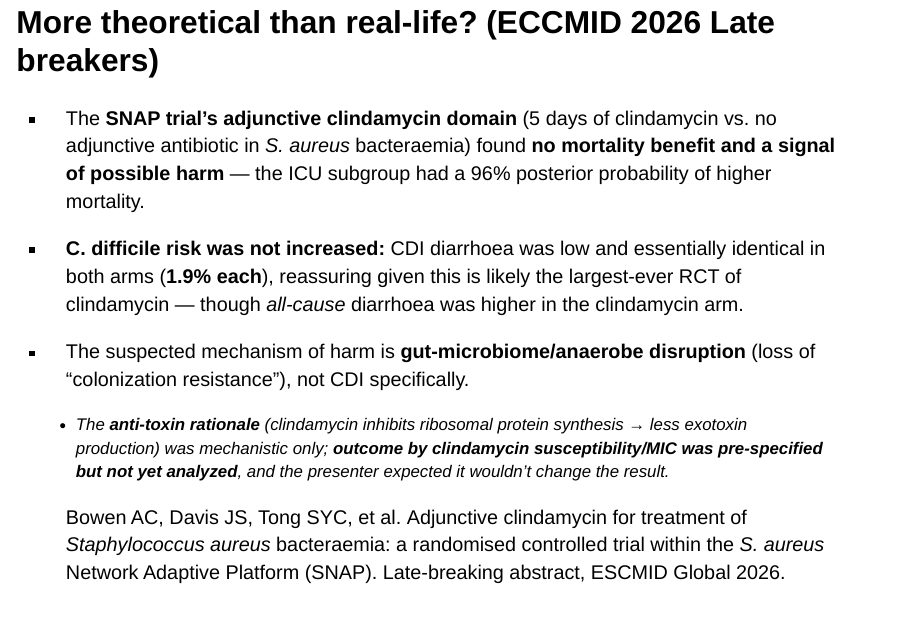
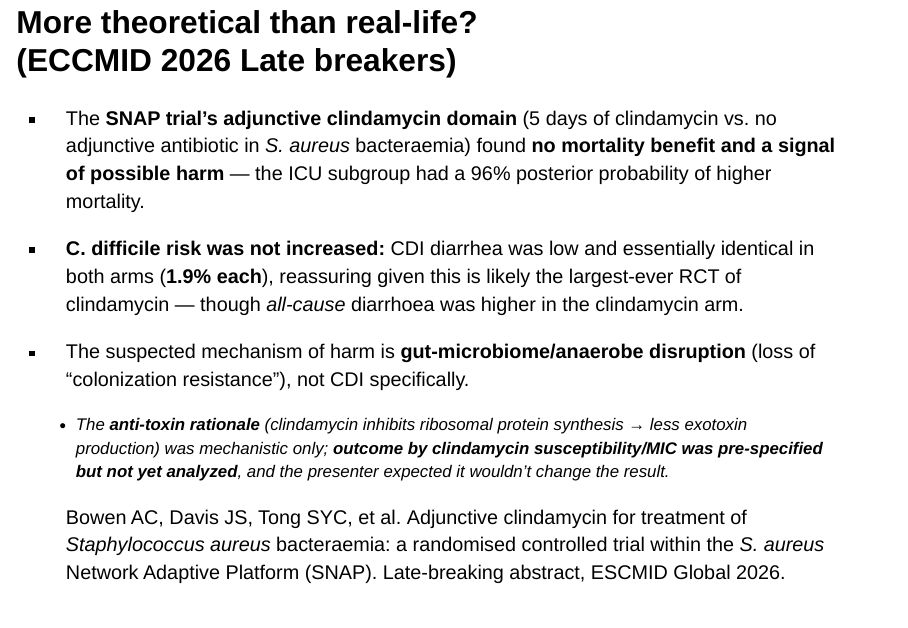
Before and after one commit to Russlewisbo/macrolides, a Quarto document (macrolides-slides.qmd): page 72 of 97. Rendered offline with R 4.5, knitr and Pandoc in place of Quarto, with nearby package versions; drawn as Slidy slides in place of the format the file asks for; a font, style sheet, LaTeX package, included part or bibliography that could not be used is replaced or left out.

Commit message:
revisions

```diff
--- a/macrolides-slides.qmd
+++ b/macrolides-slides.qmd
@@ -791,11 +791,11 @@ This is the single most important point about clindamycin for inpatient prescrib
 
 ![](macrolides-images/cdiff_risk.png){fig-align="center"}
 
-## More theoretical than real-life? (ECCMID 2026 Late breakers)
+## More theoretical than real-life?  <br> (ECCMID 2026 Late breakers) {.smaller}
 
 - The **SNAP trial's adjunctive clindamycin domain** (5 days of clindamycin vs. no adjunctive antibiotic in *S. aureus* bacteraemia) found **no mortality benefit and a signal of possible harm** — the ICU subgroup had a 96% posterior probability of higher mortality.
 
-- **C. difficile risk was not increased:** CDI diarrhoea was low and essentially identical in both arms (**1.9% each**), reassuring given this is likely the largest-ever RCT of clindamycin — though *all-cause* diarrhoea was higher in the clindamycin arm.
+- **C. difficile risk was not increased:** CDI diarrhea was low and essentially identical in both arms (**1.9% each**), reassuring given this is likely the largest-ever RCT of clindamycin — though *all-cause* diarrhoea was higher in the clindamycin arm.
 
 - The suspected mechanism of harm is **gut-microbiome/anaerobe disruption** (loss of "colonization resistance"), not CDI specifically.
 
```
Also changed, not shown: macrolides-slides.html, macrolides-slides.qmd (8 more changed lines).
